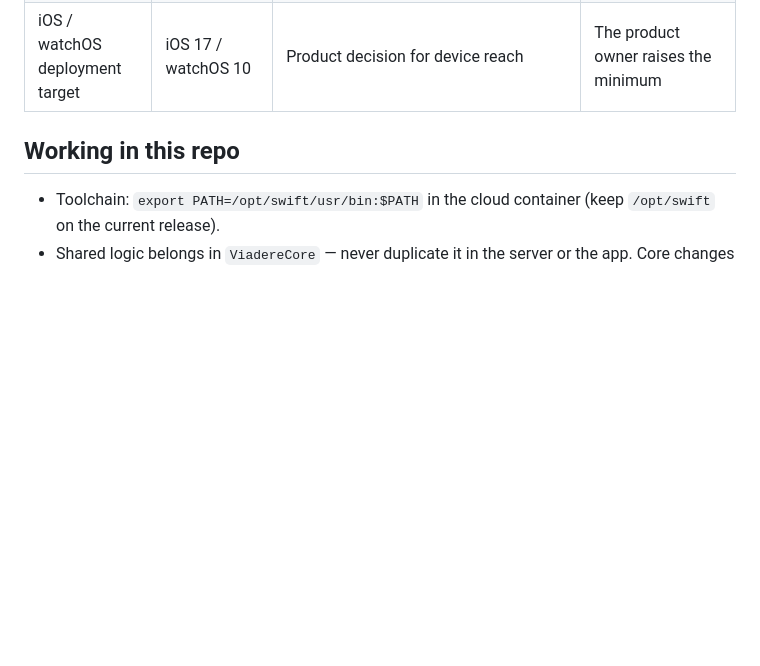
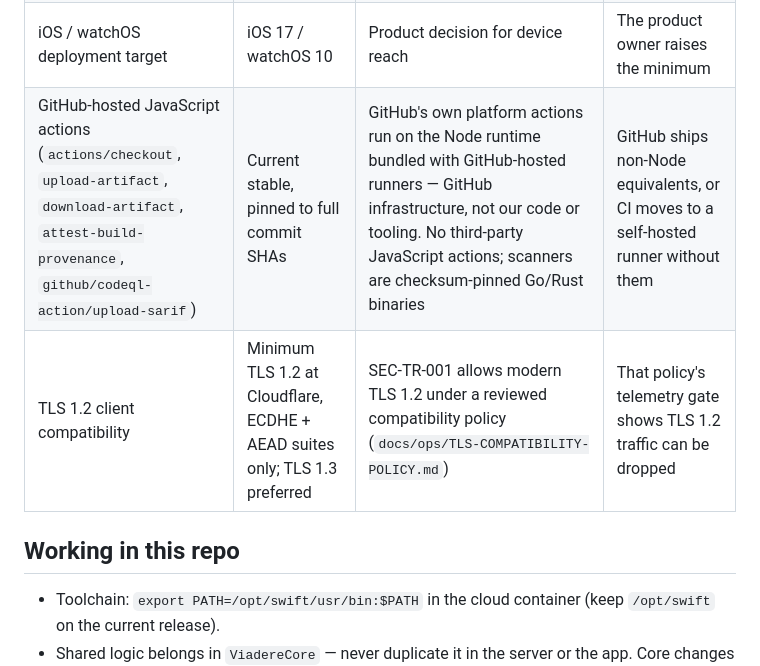
Before and after one commit to Gitbub0816/viadere, a Markdown page: CLAUDE.md, the part around the change. Drawn GitHub-style; blank space fills up the shorter version.

Commit message:
CLAUDE.md: record GitHub-hosted action and TLS 1.2 exceptions
Co-Authored-By: Claude Opus 5.5 <noreply@anthropic.com>
Claude-Session: https://claude.ai/code/session_01T52yDQJgJhMqxyduJoZAyr

```diff
--- a/CLAUDE.md
+++ b/CLAUDE.md
@@ -60,6 +60,8 @@ Viadere handles authentication and payment approvals. Outdated runtimes, SDKs an
 | Vapor | 4.x (not 5) | Vapor 5 is still beta | Vapor 5 has a stable release — plan the migration |
 | webauthn-swift (revision pin) | `main` @ `030acd1e` (after 1.0.0-beta.1) | The latest tagged release (1.0.0-beta.1) caps swift-crypto below 5.0.0; only an untagged main commit allows swift-crypto 5. `Server/Package.swift` pins that exact revision | A stable 1.x (or a tag allowing swift-crypto 5) ships — switch to `from:` the same week |
 | iOS / watchOS deployment target | iOS 17 / watchOS 10 | Product decision for device reach | The product owner raises the minimum |
+| GitHub-hosted JavaScript actions (`actions/checkout`, `upload-artifact`, `download-artifact`, `attest-build-provenance`, `github/codeql-action/upload-sarif`) | Current stable, pinned to full commit SHAs | GitHub's own platform actions run on the Node runtime bundled with GitHub-hosted runners — GitHub infrastructure, not our code or tooling. No third-party JavaScript actions; scanners are checksum-pinned Go/Rust binaries | GitHub ships non-Node equivalents, or CI moves to a self-hosted runner without them |
+| TLS 1.2 client compatibility | Minimum TLS 1.2 at Cloudflare, ECDHE + AEAD suites only; TLS 1.3 preferred | SEC-TR-001 allows modern TLS 1.2 under a reviewed compatibility policy (`docs/ops/TLS-COMPATIBILITY-POLICY.md`) | That policy's telemetry gate shows TLS 1.2 traffic can be dropped |
 
 ## Working in this repo
 
```
